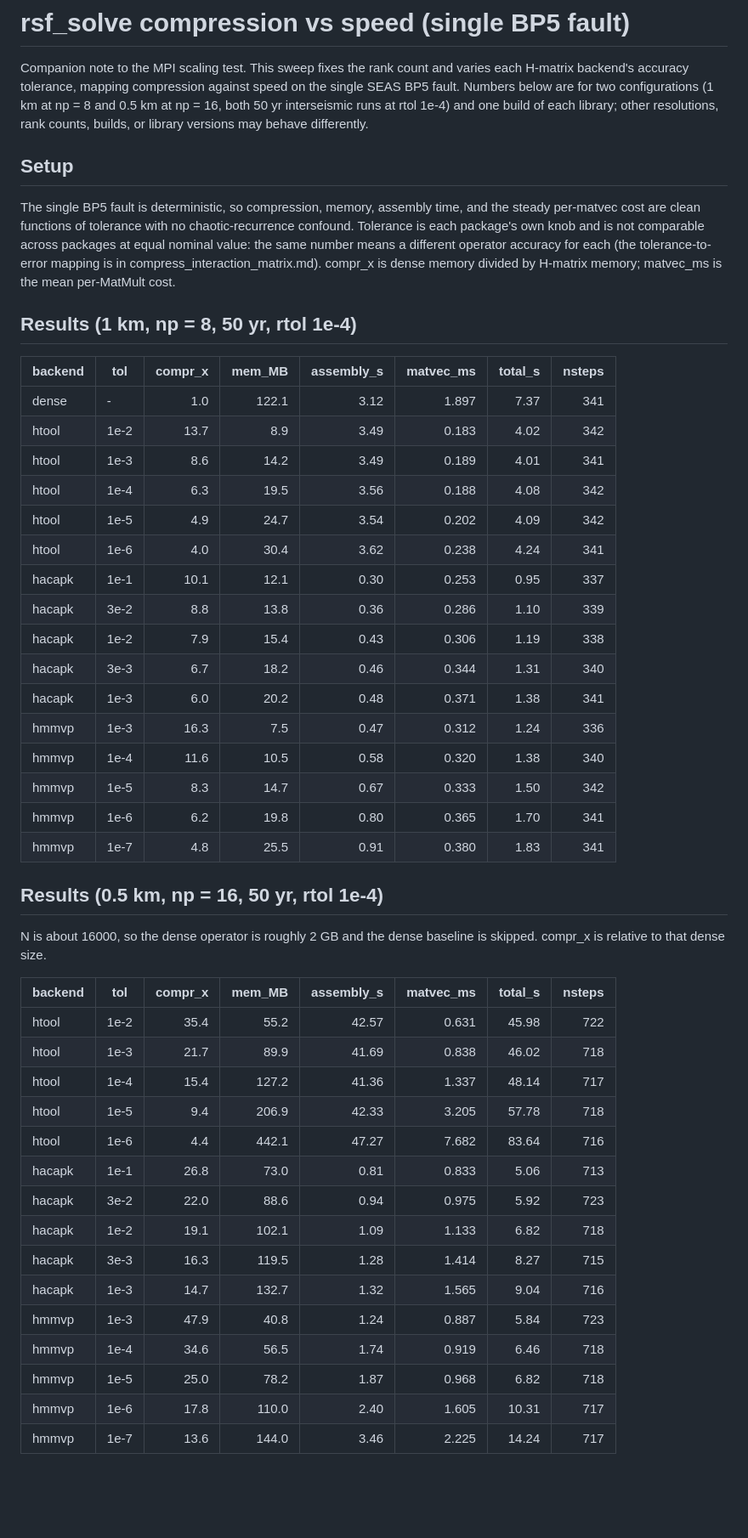
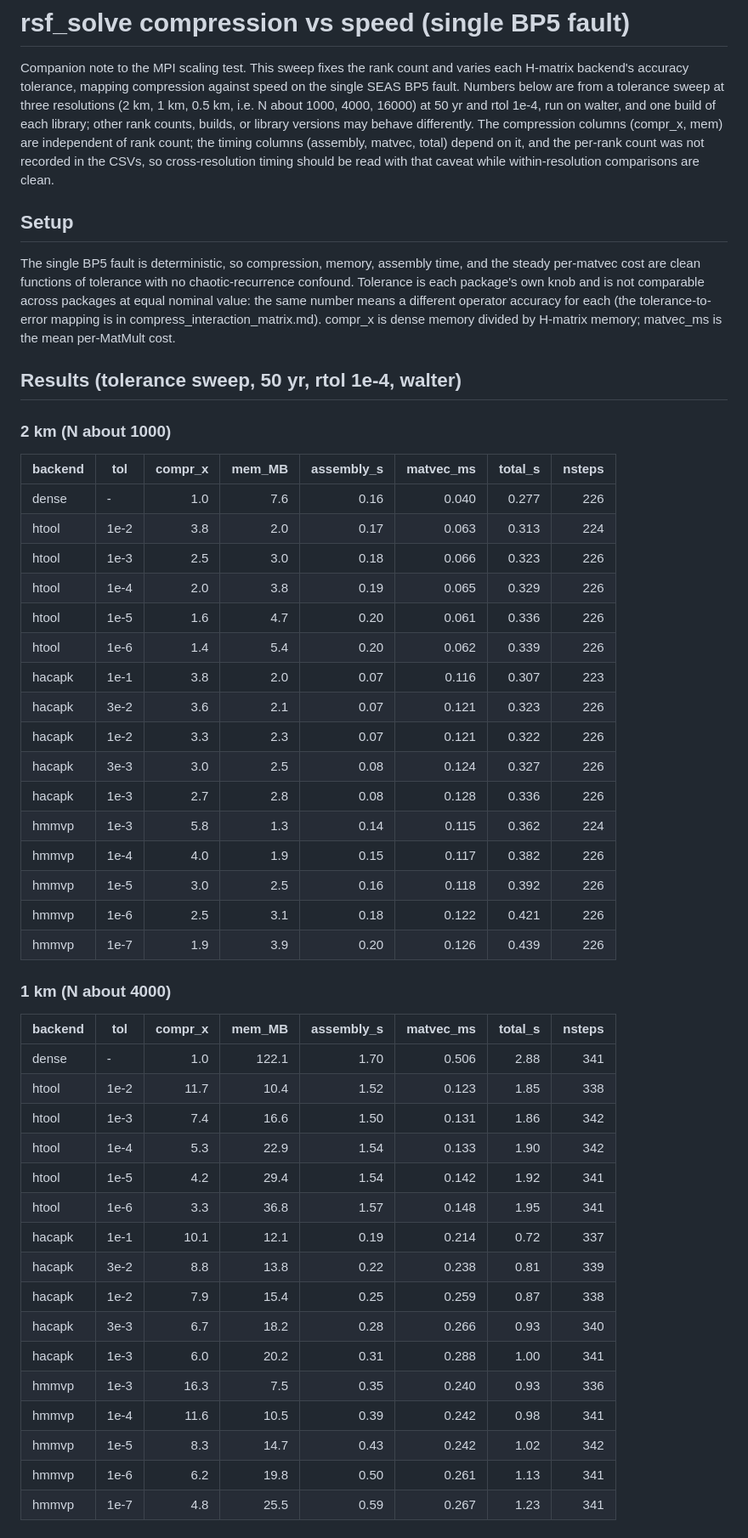
Before and after one commit to thwbecker/interact, a Markdown page: scaling_tests/rsf_solve_compression.md, the part around one of its changes. Shown at 85% size. GitHub-like rendering; blank space fills up the shorter version.

```diff
--- a/scaling_tests/rsf_solve_compression.md
+++ b/scaling_tests/rsf_solve_compression.md
@@ -2,10 +2,14 @@
 
 Companion note to the MPI scaling test. This sweep fixes the rank count and
 varies each H-matrix backend's accuracy tolerance, mapping compression against
-speed on the single SEAS BP5 fault. Numbers below are for two configurations
-(1 km at np = 8 and 0.5 km at np = 16, both 50 yr interseismic runs at rtol
-1e-4) and one build of each library; other resolutions, rank counts, builds, or
-library versions may behave differently.
+speed on the single SEAS BP5 fault. Numbers below are from a tolerance sweep at
+three resolutions (2 km, 1 km, 0.5 km, i.e. N about 1000, 4000, 16000) at 50 yr
+and rtol 1e-4, run on walter, and one build of each library; other rank counts,
+builds, or library versions may behave differently. The compression columns
+(compr_x, mem) are independent of rank count; the timing columns (assembly,
+matvec, total) depend on it, and the per-rank count was not recorded in the
+CSVs, so cross-resolution timing should be read with that caveat while
+within-resolution comparisons are clean.
 
 ## Setup
 
@@ -17,46 +21,47 @@ different operator accuracy for each (the tolerance-to-error mapping is in
 compress_interaction_matrix.md). compr_x is dense memory divided by H-matrix
 memory; matvec_ms is the mean per-MatMult cost.
 
-## Results (1 km, np = 8, 50 yr, rtol 1e-4)
+## Results (tolerance sweep, 50 yr, rtol 1e-4, walter)
+
+### 2 km (N about 1000)
 
 | backend | tol  | compr_x | mem_MB | assembly_s | matvec_ms | total_s | nsteps |
 |---------|------|--------:|-------:|-----------:|----------:|--------:|-------:|
-| dense   | -    |   1.0   | 122.1  |  3.12      | 1.897     | 7.37    | 341    |
-| htool   | 1e-2 |  13.7   |   8.9  |  3.49      | 0.183     | 4.02    | 342    |
-| htool   | 1e-3 |   8.6   |  14.2  |  3.49      | 0.189     | 4.01    | 341    |
-| htool   | 1e-4 |   6.3   |  19.5  |  3.56      | 0.188     | 4.08    | 342    |
-| htool   | 1e-5 |   4.9   |  24.7  |  3.54      | 0.202     | 4.09    | 342    |
-| htool   | 1e-6 |   4.0   |  30.4  |  3.62      | 0.238     | 4.24    | 341    |
-| hacapk  | 1e-1 |  10.1   |  12.1  |  0.30      | 0.253     | 0.95    | 337    |
-| hacapk  | 3e-2 |   8.8   |  13.8  |  0.36      | 0.286     | 1.10    | 339    |
-| hacapk  | 1e-2 |   7.9   |  15.4  |  0.43      | 0.306     | 1.19    | 338    |
-| hacapk  | 3e-3 |   6.7   |  18.2  |  0.46      | 0.344     | 1.31    | 340    |
-| hacapk  | 1e-3 |   6.0   |  20.2  |  0.48      | 0.371     | 1.38    | 341    |
-| hmmvp   | 1e-3 |  16.3   |   7.5  |  0.47      | 0.312     | 1.24    | 336    |
-| hmmvp   | 1e-4 |  11.6   |  10.5  |  0.58      | 0.320     | 1.38    | 340    |
-| hmmvp   | 1e-5 |   8.3   |  14.7  |  0.67      | 0.333     | 1.50    | 342    |
-| hmmvp   | 1e-6 |   6.2   |  19.8  |  0.80      | 0.365     | 1.70    | 341    |
-| hmmvp   | 1e-7 |   4.8   |  25.5  |  0.91      | 0.380     | 1.83    | 341    |
+| dense   | -    |   1.0   |   7.6  |  0.16      | 0.040     | 0.277   | 226    |
+| htool   | 1e-2 |   3.8   |   2.0  |  0.17      | 0.063     | 0.313   | 224    |
+| htool   | 1e-3 |   2.5   |   3.0  |  0.18      | 0.066     | 0.323   | 226    |
+| htool   | 1e-4 |   2.0   |   3.8  |  0.19      | 0.065     | 0.329   | 226    |
+| htool   | 1e-5 |   1.6   |   4.7  |  0.20      | 0.061     | 0.336   | 226    |
+| htool   | 1e-6 |   1.4   |   5.4  |  0.20      | 0.062     | 0.339   | 226    |
+| hacapk  | 1e-1 |   3.8   |   2.0  |  0.07      | 0.116     | 0.307   | 223    |
+| hacapk  | 3e-2 |   3.6   |   2.1  |  0.07      | 0.121     | 0.323   | 226    |
+| hacapk  | 1e-2 |   3.3   |   2.3  |  0.07      | 0.121     | 0.322   | 226    |
+| hacapk  | 3e-3 |   3.0   |   2.5  |  0.08      | 0.124     | 0.327   | 226    |
+| hacapk  | 1e-3 |   2.7   |   2.8  |  0.08      | 0.128     | 0.336   | 226    |
+| hmmvp   | 1e-3 |   5.8   |   1.3  |  0.14      | 0.115     | 0.362   | 224    |
+| hmmvp   | 1e-4 |   4.0   |   1.9  |  0.15      | 0.117     | 0.382   | 226    |
+| hmmvp   | 1e-5 |   3.0   |   2.5  |  0.16      | 0.118     | 0.392   | 226    |
+| hmmvp   | 1e-6 |   2.5   |   3.1  |  0.18      | 0.122     | 0.421   | 226    |
+| hmmvp   | 1e-7 |   1.9   |   3.9  |  0.20      | 0.126     | 0.439   | 226    |
 
-## Results (0.5 km, np = 16, 50 yr, rtol 1e-4)
-
-N is about 16000, so the dense operator is roughly 2 GB and the dense baseline
-is skipped. compr_x is relative to that dense size.
+### 1 km (N about 4000)
 
 | backend | tol  | compr_x | mem_MB | assembly_s | matvec_ms | total_s | nsteps |
 |---------|------|--------:|-------:|-----------:|----------:|--------:|-------:|
-| htool   | 1e-2 |  35.4   |  55.2  | 42.57      | 0.631     | 45.98   | 722    |
-| htool   | 1e-3 |  21.7   |  89.9  | 41.69      | 0.838     | 46.02   | 718    |
-| htool   | 1e-4 |  15.4   | 127.2  | 41.36      | 1.337     | 48.14   | 717    |
-| htool   | 1e-5 |   9.4   | 206.9  | 42.33      | 3.205     | 57.78   | 718    |
-| htool   | 1e-6 |   4.4   | 442.1  | 47.27      | 7.682     | 83.64   | 716    |
-| hacapk  | 1e-1 |  26.8   |  73.0  |  0.81      | 0.833     | 5.06    | 713    |
-| hacapk  | 3e-2 |  22.0   |  88.6  |  0.94      | 0.975     | 5.92    | 723    |
-| hacapk  | 1e-2 |  19.1   | 102.1  |  1.09      | 1.133     | 6.82    | 718    |
-| hacapk  | 3e-3 |  16.3   | 119.5  |  1.28      | 1.414     | 8.27    | 715    |
-| hacapk  | 1e-3 |  14.7   | 132.7  |  1.32      | 1.565     | 9.04    | 716    |
-| hmmvp   | 1e-3 |  47.9   |  40.8  |  1.24      | 0.887     | 5.84    | 723    |
-| hmmvp   | 1e-4 |  34.6   |  56.5  |  1.74      | 0.919     | 6.46    | 718    |
-| hmmvp   | 1e-5 |  25.0   |  78.2  |  1.87      | 0.968     | 6.82    | 718    |
-| hmmvp   | 1e-6 |  17.8   | 110.0  |  2.40      | 1.605     | 10.31   | 717    |
-| hmmvp   | 1e-7 |  13.6   | 144.0  |  3.46      | 2.225     | 14.24   | 717    |
+| dense   | -    |   1.0   | 122.1  |  1.70      | 0.506     | 2.88    | 341    |
+| htool   | 1e-2 |  11.7   |  10.4  |  1.52      | 0.123     | 1.85    | 338    |
+| htool   | 1e-3 |   7.4   |  16.6  |  1.50      | 0.131     | 1.86    | 342    |
+| htool   | 1e-4 |   5.3   |  22.9  |  1.54      | 0.133     | 1.90    | 342    |
+| htool   | 1e-5 |   4.2   |  29.4  |  1.54      | 0.142     | 1.92    | 341    |
+| htool   | 1e-6 |   3.3   |  36.8  |  1.57      | 0.148     | 1.95    | 341    |
+| hacapk  | 1e-1 |  10.1   |  12.1  |  0.19      | 0.214     | 0.72    | 337    |
+| hacapk  | 3e-2 |   8.8   |  13.8  |  0.22      | 0.238     | 0.81    | 339    |
+| hacapk  | 1e-2 |   7.9   |  15.4  |  0.25      | 0.259     | 0.87    | 338    |
+| hacapk  | 3e-3 |   6.7   |  18.2  |  0.28      | 0.266     | 0.93    | 340    |
+| hacapk  | 1e-3 |   6.0   |  20.2  |  0.31      | 0.288     | 1.00    | 341    |
+| hmmvp   | 1e-3 |  16.3   |   7.5  |  0.35      | 0.240     | 0.93    | 336    |
+| hmmvp   | 1e-4 |  11.6   |  10.5  |  0.39      | 0.242     | 0.98    | 341    |
+| hmmvp   | 1e-5 |   8.3   |  14.7  |  0.43      | 0.242     | 1.02    | 342    |
+| hmmvp   | 1e-6 |   6.2   |  19.8  |  0.50      | 0.261     | 1.13    | 341    |
+| hmmvp   | 1e-7 |   4.8   |  25.5  |  0.59      | 0.267     | 1.23    | 341    |
+
```
Also changed, not shown: other parts of scaling_tests/rsf_solve_compression.md (+70 -12 lines), scaling_tests/compression_speed_tradeoff.png (added), scaling_tests/compression_vs_N.png (added).
